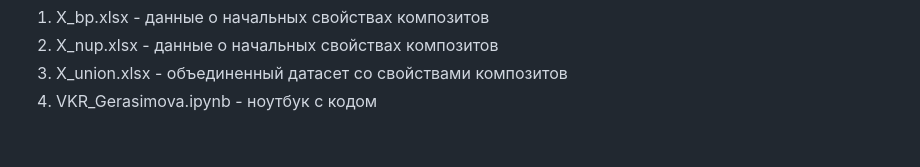
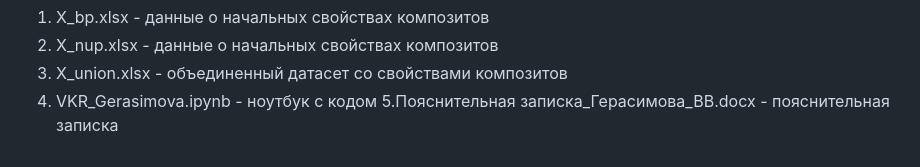
Before and after one commit to ValGeras/vkr, a Markdown page: README.md, the part around the change. Rendered like a GitHub page.

```diff
--- a/README.md
+++ b/README.md
@@ -20,3 +20,4 @@
 2. X_nup.xlsx - данные о начальных свойствах композитов
 3. X_union.xlsx - объединенный датасет со свойствами композитов
 4. VKR_Gerasimova.ipynb - ноутбук с кодом
+5.Пояснительная записка_Герасимова_ВВ.docx - пояснительная записка
```
